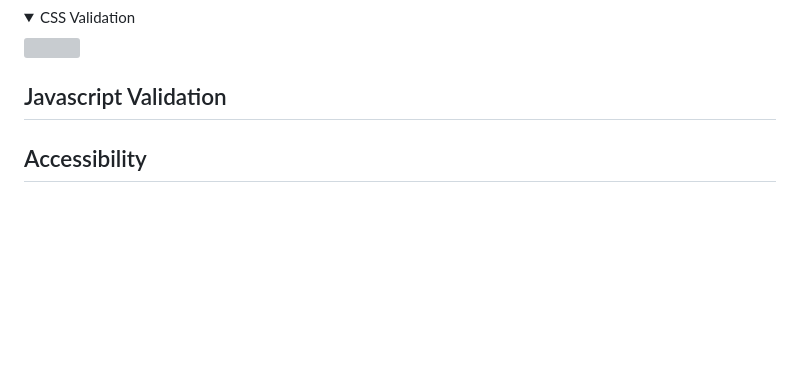
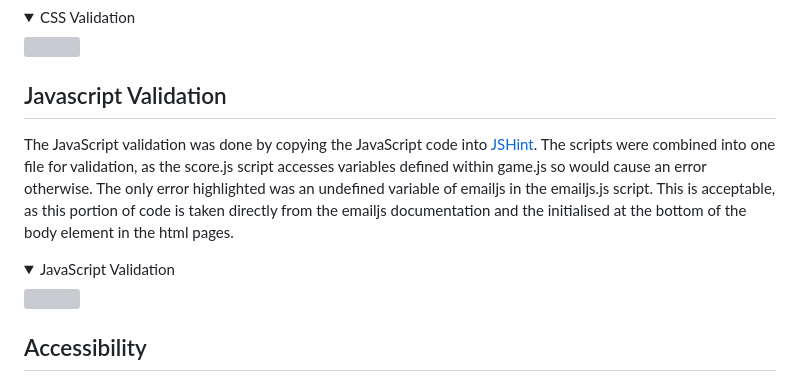
Before and after one commit to amfairley/memorycards, a Markdown page: TESTING.md, the part around the change printed below. Rendered like a GitHub page; folded sections open; blank space fills up the shorter version; grey boxes are pictures that could not be loaded.

Commit message:
docs: add JavaScript validation

```diff
--- a/TESTING.md
+++ b/TESTING.md
@@ -42,6 +42,10 @@ CSS validation was completed using the [W3C Jigsaw CSS Validation Service](https
 </details>
 
 ## Javascript Validation
+The JavaScript validation was done by copying the JavaScript code into [JSHint](https://jshint.com/). The scripts were combined into one file for validation, as the score.js script accesses variables defined within game.js so would cause an error otherwise. The only error highlighted was an undefined variable of emailjs in the emailjs.js script. This is acceptable, as this portion of code is taken directly from the emailjs documentation and the initialised at the bottom of the body element in the html pages.
+<details><summary>JavaScript Validation</summary>
+<img src="/documentation/testing/validation-js.png">
+</details>
 
 ## Accessibility
 The accessibility testing was performed using the [Wave Web Accessibility Evaluation Tool](https://wave.webaim.org/).
```
Also changed, not shown: other parts of TESTING.md (+1 -0 lines).
